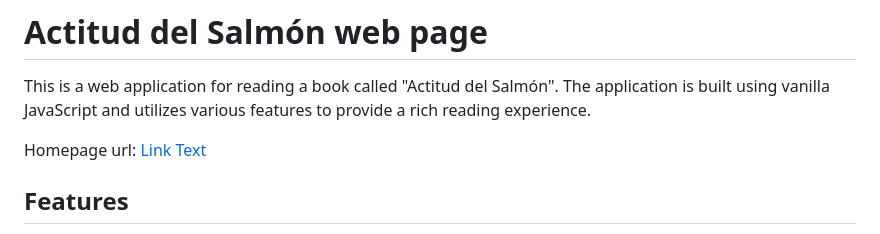
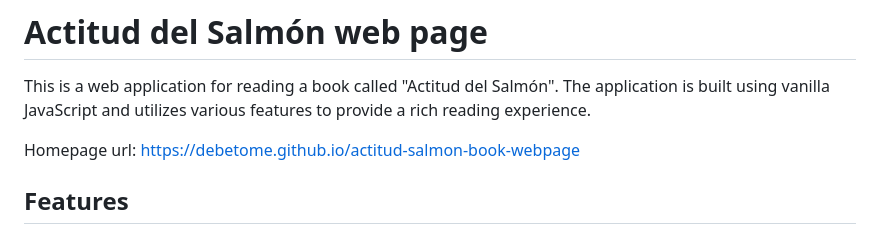
Before and after one commit to Debetome/actitud-salmon-book-page, a Markdown page: README.md, the part around the change. Drawn GitHub-style.

Commit message:
Adding Homepage url to README file

```diff
--- a/README.md
+++ b/README.md
@@ -2,7 +2,7 @@
 
 This is a web application for reading a book called "Actitud del Salmón". The application is built using vanilla JavaScript and utilizes various features to provide a rich reading experience.
 
-Homepage url: [Link Text](https://debetome.github.io/actitud-salmon-book-webpage/)
+Homepage url: [https://debetome.github.io/actitud-salmon-book-webpage](https://debetome.github.io/actitud-salmon-book-webpage/)
 
 ## Features
 
```
